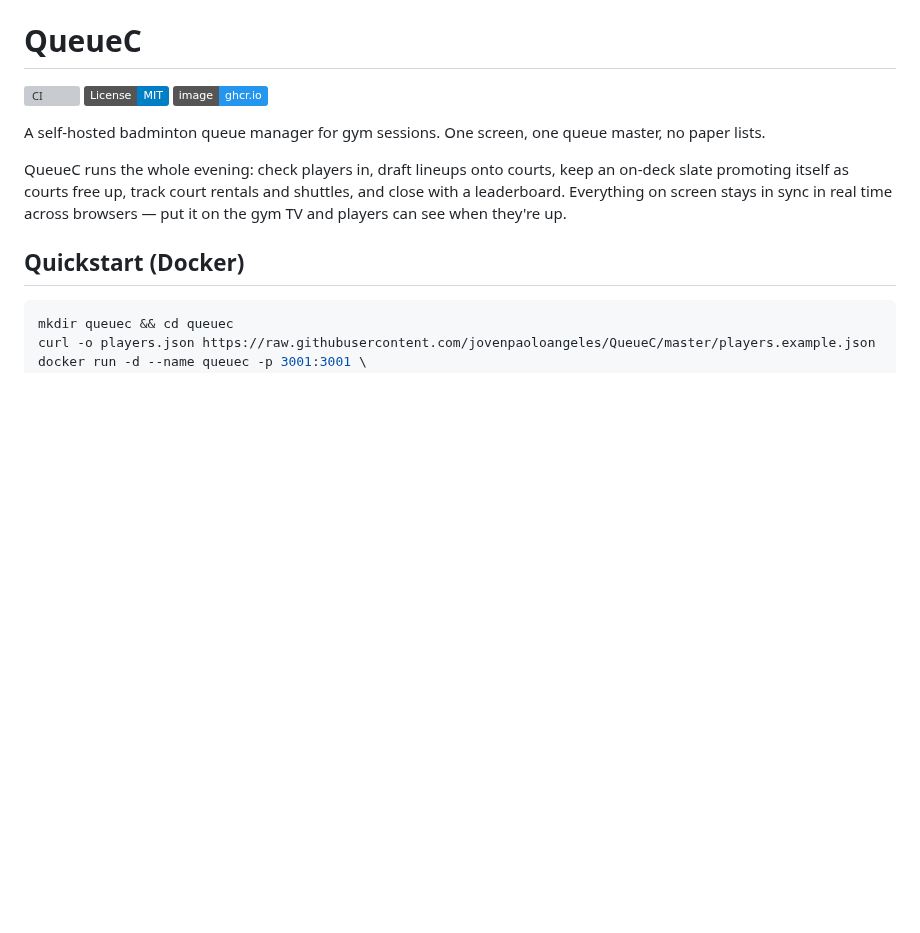
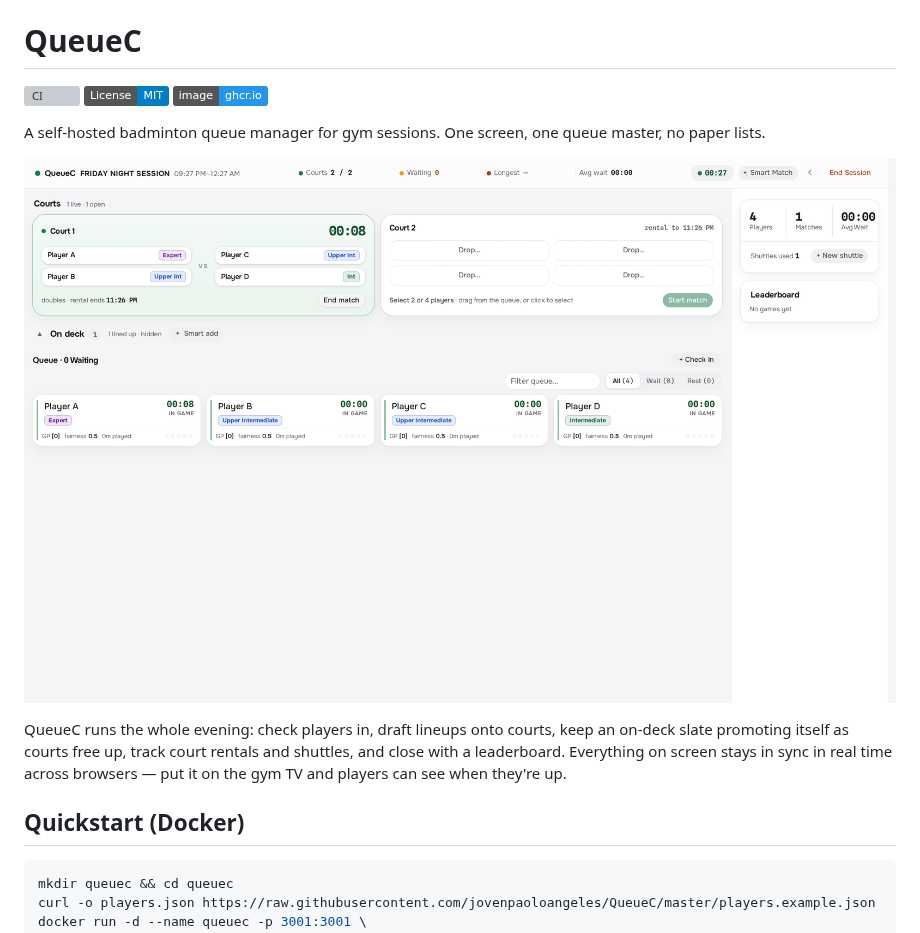
Before and after one commit to jovenpaoloangeles/QueueC, a Markdown page: README.md, the part around the change. Rendered like a GitHub page; pictures changed too: docs/images/live-session.png (added); badges without logos; blank space fills up the shorter version; grey boxes are pictures that could not be loaded.

Commit message:
docs(readme): hero screenshot of a live synthetic session
Player A-H on a throwaway server; court 1 live, E-H on deck, Court 2 open.

```diff
--- a/README.md
+++ b/README.md
@@ -6,6 +6,8 @@
 
 A self-hosted badminton queue manager for gym sessions. One screen, one queue
 master, no paper lists.
+
+![QueueC live session — Court 1 playing, next game on deck, leaderboard alongside](docs/images/live-session.png)
 
 QueueC runs the whole evening: check players in, draft lineups onto courts,
 keep an on-deck slate promoting itself as courts free up, track court rentals
```
